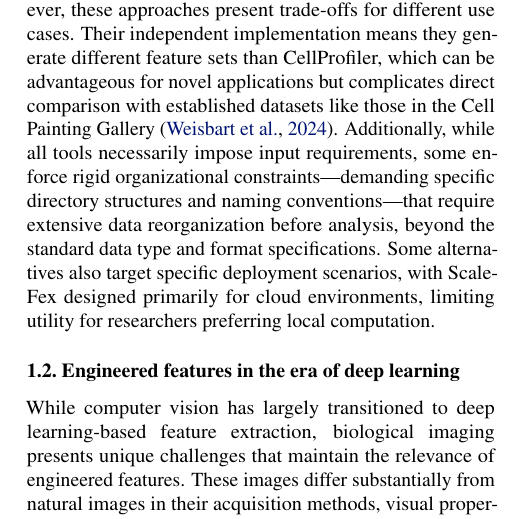
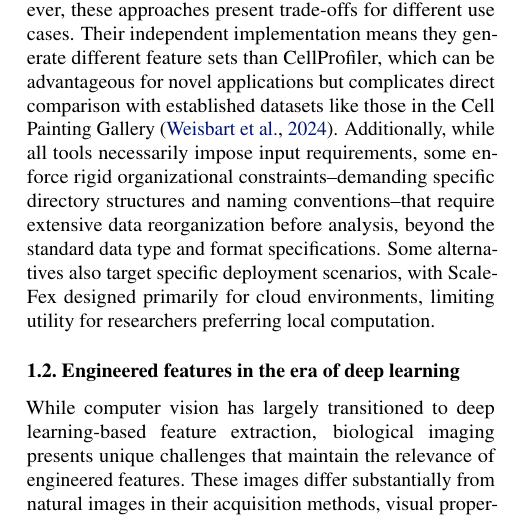
Before and after one commit to afermg/2025_cpmeasure, a LaTeX paper (draft.tex): part of one column of page 2 of 10, cut so that both start at the same text. Compiled offline with pdfLaTeX.

Commit message:
fix(draft): — -> --

```diff
--- a/draft.tex
+++ b/draft.tex
@@ -95,7 +95,7 @@ The most widely used software for processing high-throughput biological images i
 
 Alternative tools can extract features for image-based profiles, such as scikit-image \citep{waltScikitimageImageProcessing2014}, ScaleFex, or SpaCR \citep{comoletHighlyEfficientScalable2024,einarolafssonSpaCr2025}, however, these approaches present trade-offs for different use cases. Their independent implementation means they generate different feature sets than CellProfiler, which can be advantageous for novel
  applications but complicates direct comparison with established datasets like those in the Cell Painting Gallery \cite{weisbartCellPaintingGallery2024}.
-Additionally, while all tools necessarily impose input requirements, some enforce rigid organizational constraints—demanding specific directory structures and naming conventions—that require extensive data reorganization before analysis, beyond the standard data type and format specifications.
+Additionally, while all tools necessarily impose input requirements, some enforce rigid organizational constraints--demanding specific directory structures and naming conventions--that require extensive data reorganization before analysis, beyond the standard data type and format specifications.
 Some alternatives also target specific deployment scenarios, with ScaleFex designed primarily for cloud environments, limiting utility for researchers preferring local computation.
 
 \subsection{Engineered features in the era of deep learning}
```
